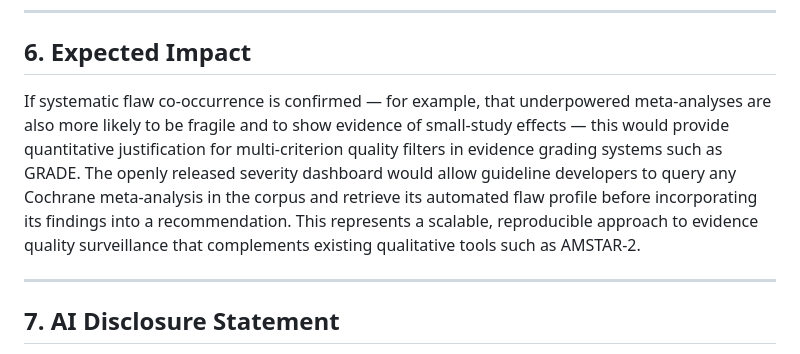
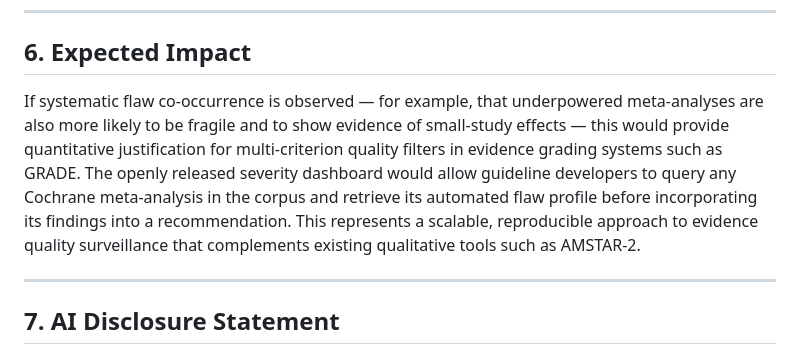
Before and after one commit to mahmood726-cyber/metaaudit, a Markdown page: docs/protocol-paper-draft.md, the part around the change. Drawn GitHub-style.

```diff
--- a/docs/protocol-paper-draft.md
+++ b/docs/protocol-paper-draft.md
@@ -160,7 +160,7 @@ The scope of this audit is restricted to Cochrane reviews represented in the Pai
 
 ## 6. Expected Impact
 
-If systematic flaw co-occurrence is confirmed — for example, that underpowered meta-analyses are also more likely to be fragile and to show evidence of small-study effects — this would provide quantitative justification for multi-criterion quality filters in evidence grading systems such as GRADE. The openly released severity dashboard would allow guideline developers to query any Cochrane meta-analysis in the corpus and retrieve its automated flaw profile before incorporating its findings into a recommendation. This represents a scalable, reproducible approach to evidence quality surveillance that complements existing qualitative tools such as AMSTAR-2.
+If systematic flaw co-occurrence is observed — for example, that underpowered meta-analyses are also more likely to be fragile and to show evidence of small-study effects — this would provide quantitative justification for multi-criterion quality filters in evidence grading systems such as GRADE. The openly released severity dashboard would allow guideline developers to query any Cochrane meta-analysis in the corpus and retrieve its automated flaw profile before incorporating its findings into a recommendation. This represents a scalable, reproducible approach to evidence quality surveillance that complements existing qualitative tools such as AMSTAR-2.
 
 ---
 
```
Also changed, not shown: paper/manuscript.md (+4 -4 lines), paper/metaaudit_bmj_main.md (+4 -4 lines).
